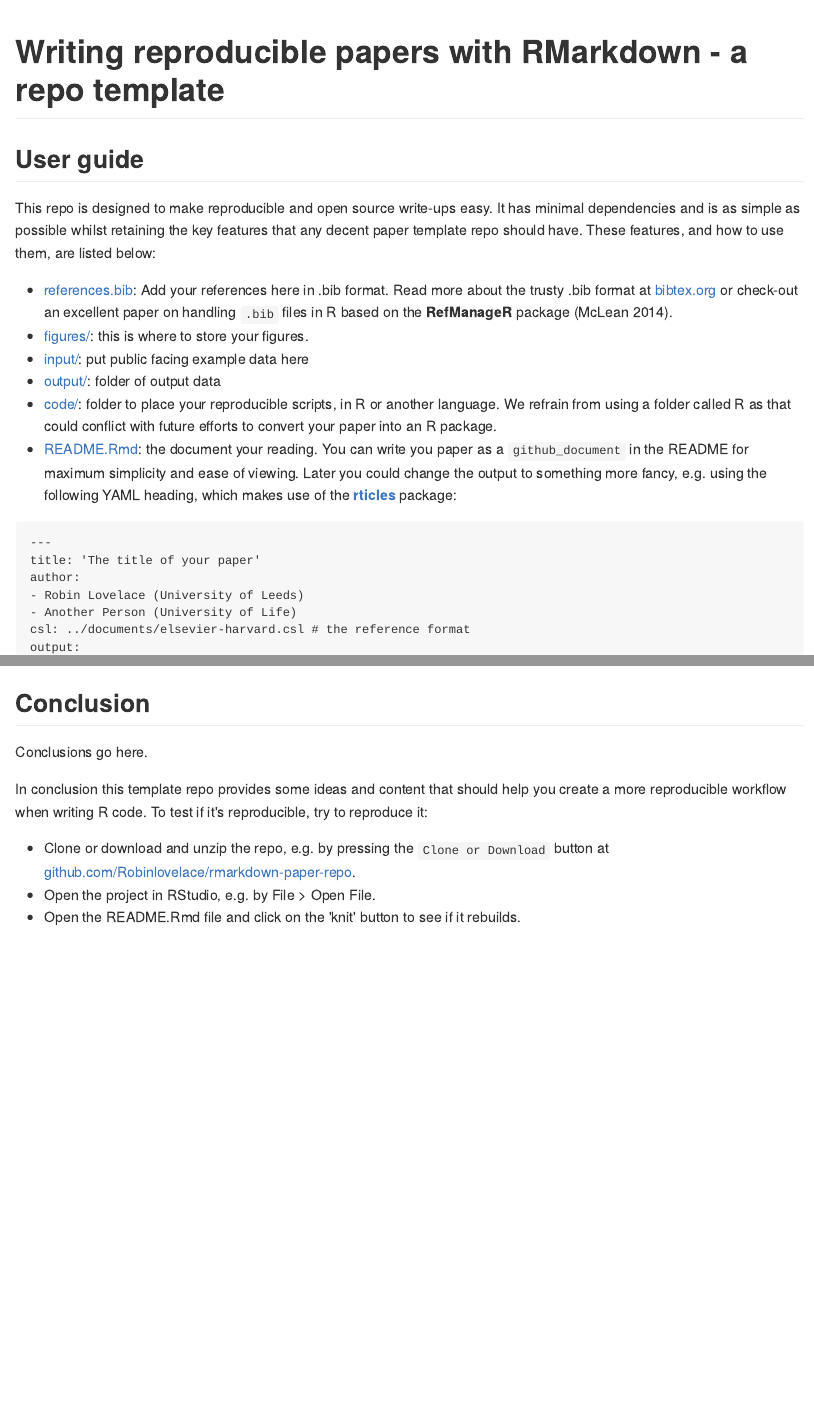
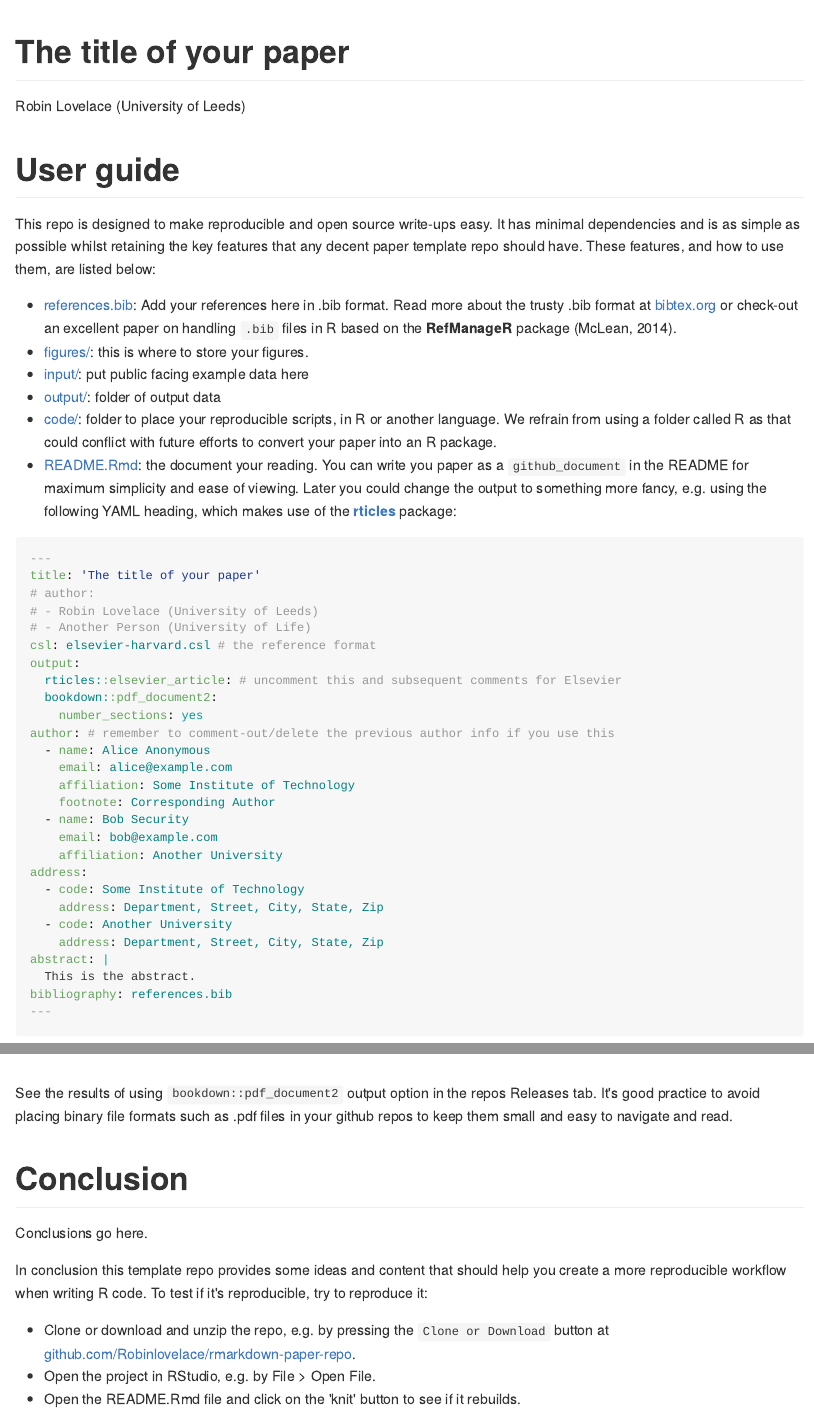
Before and after one commit to Robinlovelace/rmarkdown-paper-repo, an R Markdown document (README.Rmd): the page in a window 1100 px wide, from its top, and a second part further down, joined at a grey line. The pictures show the output file README.md that the author committed with the source, drawn offline in the style of GitHub; long lines of code are wrapped.

Commit message:
Add working examples with bookdown and rticles

````diff
--- a/README.Rmd
+++ b/README.Rmd
@@ -1,6 +1,15 @@
 ---
-output: github_document
-title: Writing reproducible papers with RMarkdown - a repo template
+title: 'The title of your paper'
+author:
+- Robin Lovelace (University of Leeds)
+- Another Person (University of Life)
+csl: elsevier-harvard.csl # the reference format
+output:
+  github_document:
+  bookdown::pdf_document2:
+    number_sections: yes
+abstract: |
+  This is the abstract.
 bibliography: references.bib
 ---
 
@@ -13,7 +22,7 @@ knitr::opts_chunk$set(
 )
 ```
 
-## User guide
+# User guide
 
 This repo is designed to make reproducible and open source write-ups easy. It has minimal dependencies and is as simple as possible whilst retaining the key features that any decent paper template repo should have. These features, and how to use them, are listed below:
 
@@ -33,2 +39,7 @@ author:
-csl: ../documents/elsevier-harvard.csl # the reference format
+# author:
+# - Robin Lovelace (University of Leeds)
+# - Another Person (University of Life)
+csl: elsevier-harvard.csl # the reference format
 output:
+  rticles::elsevier_article: # uncomment this and subsequent comments for Elsevier
+  bookdown::pdf_document2:
@@ -38,5 +46,19 @@ output:
     number_sections: yes
-fontsize: 12pt
+author: # remember to comment-out/delete the previous author info if you use this
+  - name: Alice Anonymous
+    email: alice@example.com
+    affiliation: Some Institute of Technology
+    footnote: Corresponding Author
+  - name: Bob Security
+    email: bob@example.com
+    affiliation: Another University
+address:
+  - code: Some Institute of Technology
+    address: Department, Street, City, State, Zip
+  - code: Another University
+    address: Department, Street, City, State, Zip
+abstract: |
+  This is the abstract.
 bibliography: references.bib
 ---
 ```
@@ -95,7 +117,10 @@ You can also include plot, as illustrated in the text below which generates Figu
 plot(matrix(rpois(n = 2e3, lambda = 9), ncol = 2))
 ```
 
-## Conclusion
+See the results of using `bookdown::pdf_document2` output option in the repos Releases tab.
+It's good practice to avoid placing binary file formats such as .pdf files in your github repos to keep them small and easy to navigate and read.
+
+# Conclusion
 
 Conclusions go here.
 
````
Also changed, not shown: README.md, elsevier-harvard.csl (added), figures/basic-plot-1.png, README.Rmd (18 more changed lines), 1 other file.
